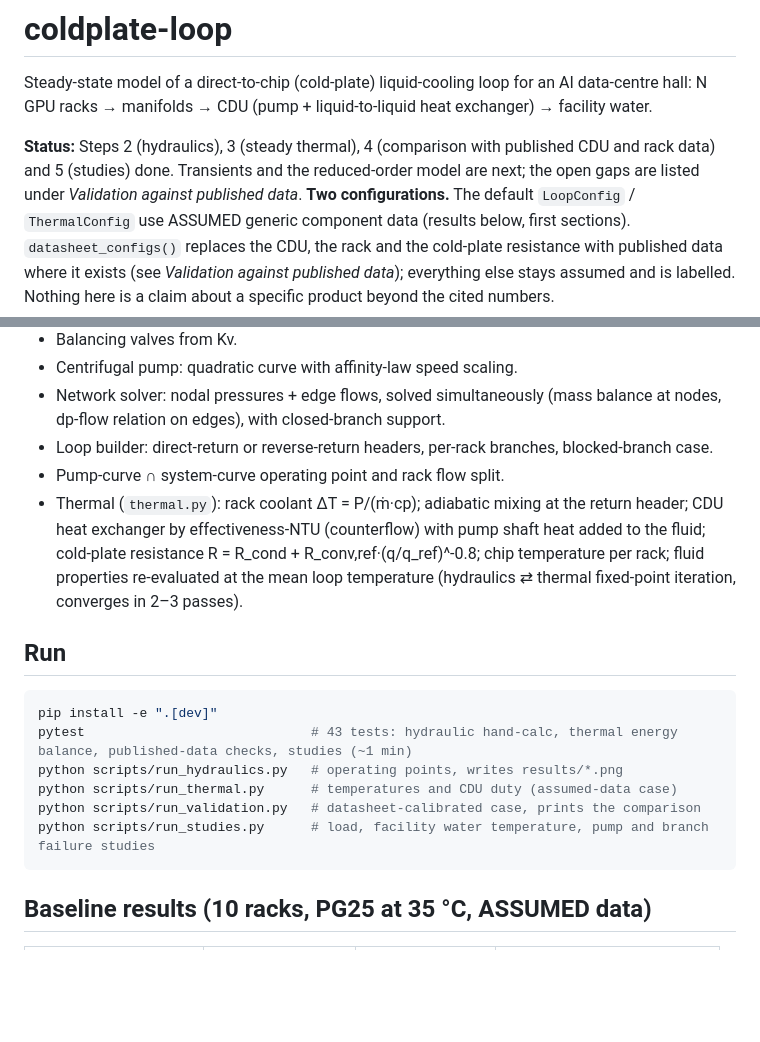
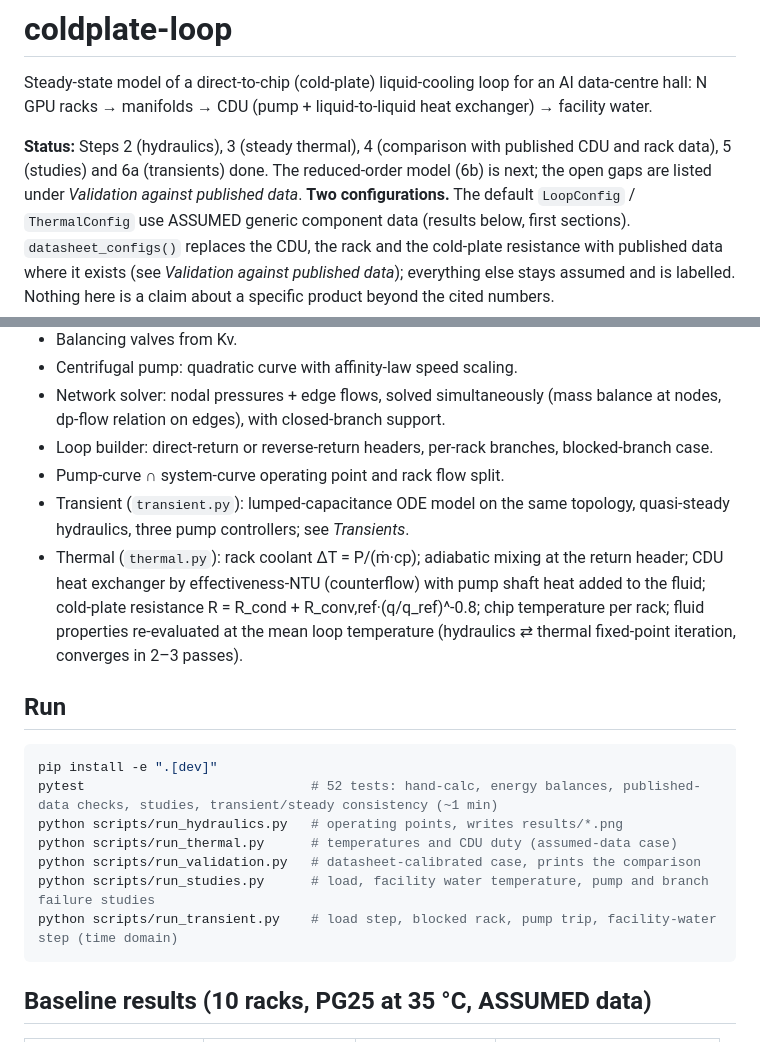
Before and after one commit to arenchichmanian/coldplate-loop, a Markdown page: README.md, 2 parts joined by grey strips. Drawn GitHub-style; blank space fills up the shorter version.

````diff
--- a/README.md
+++ b/README.md
@@ -3,7 +3,7 @@
 Steady-state model of a direct-to-chip (cold-plate) liquid-cooling loop for an AI data-centre hall:
 N GPU racks → manifolds → CDU (pump + liquid-to-liquid heat exchanger) → facility water.
 
-**Status:** Steps 2 (hydraulics), 3 (steady thermal), 4 (comparison with published CDU and rack data) and 5 (studies) done. Transients and the reduced-order model are next; the open gaps are listed under *Validation against published data*.
+**Status:** Steps 2 (hydraulics), 3 (steady thermal), 4 (comparison with published CDU and rack data), 5 (studies) and 6a (transients) done. The reduced-order model (6b) is next; the open gaps are listed under *Validation against published data*.
 **Two configurations.** The default `LoopConfig` / `ThermalConfig` use ASSUMED generic component data (results below, first sections).
 `datasheet_configs()` replaces the CDU, the rack and the cold-plate resistance with published data where it exists (see *Validation against published data*);
 everything else stays assumed and is labelled. Nothing here is a claim about a specific product beyond the cited numbers.
@@ -18,17 +18,19 @@ everything else stays assumed and is labelled. Nothing here is a claim about a s
 - Network solver: nodal pressures + edge flows, solved simultaneously (mass balance at nodes, dp-flow relation on edges), with closed-branch support.
 - Loop builder: direct-return or reverse-return headers, per-rack branches, blocked-branch case.
 - Pump-curve ∩ system-curve operating point and rack flow split.
+- Transient (`transient.py`): lumped-capacitance ODE model on the same topology, quasi-steady hydraulics, three pump controllers; see *Transients*.
 - Thermal (`thermal.py`): rack coolant ΔT = P/(ṁ·cp); adiabatic mixing at the return header; CDU heat exchanger by effectiveness-NTU (counterflow) with pump shaft heat added to the fluid; cold-plate resistance R = R_cond + R_conv,ref·(q/q_ref)^-0.8; chip temperature per rack; fluid properties re-evaluated at the mean loop temperature (hydraulics ⇄ thermal fixed-point iteration, converges in 2–3 passes).
 
 ## Run
 
 ```bash
 pip install -e ".[dev]"
-pytest                             # 43 tests: hydraulic hand-calc, thermal energy balance, published-data checks, studies (~1 min)
+pytest                             # 52 tests: hand-calc, energy balances, published-data checks, studies, transient/steady consistency (~1 min)
 python scripts/run_hydraulics.py   # operating points, writes results/*.png
 python scripts/run_thermal.py      # temperatures and CDU duty (assumed-data case)
 python scripts/run_validation.py   # datasheet-calibrated case, prints the comparison
 python scripts/run_studies.py      # load, facility water temperature, pump and branch failure studies
+python scripts/run_transient.py    # load step, blocked rack, pump trip, facility-water step (time domain)
 ```
 
 ## Baseline results (10 racks, PG25 at 35 °C, ASSUMED data)
````
Also changed, not shown: other parts of README.md (+43 -4 lines), results/transient_blocked_rack.png (added), results/transient_facility_step.png (added), results/transient_load_step.png (added), results/transient_pump_trip.png (added), 5 other files.
